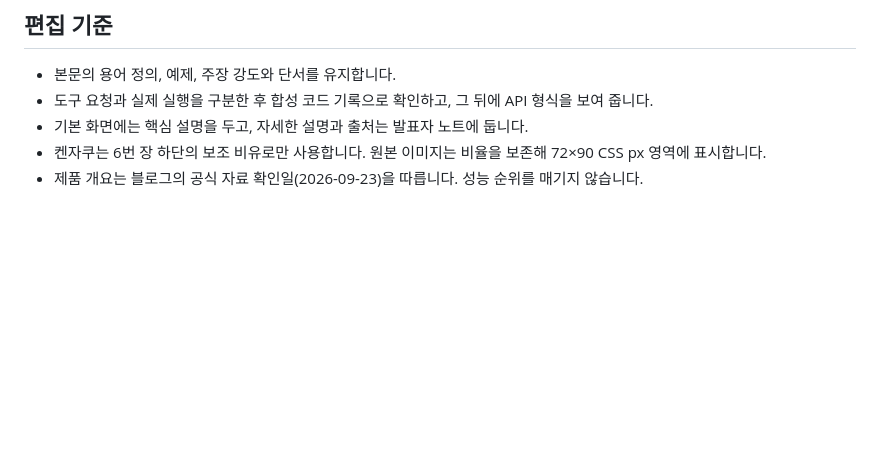
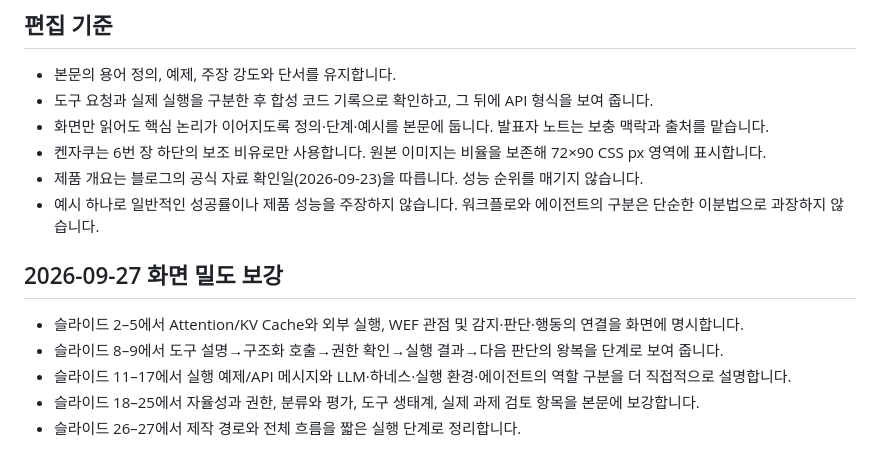
Before and after one commit to riesling-29/Seminars, a Markdown page: ai-agent-harness-seminar/docs/BLOG_TO_SLIDES.md, the part around the change. GitHub-like rendering; blank space fills up the shorter version.

Commit message:
Document richer blog-to-slide editing criteria

```diff
--- a/ai-agent-harness-seminar/docs/BLOG_TO_SLIDES.md
+++ b/ai-agent-harness-seminar/docs/BLOG_TO_SLIDES.md
@@ -39,6 +39,15 @@
 
 - 본문의 용어 정의, 예제, 주장 강도와 단서를 유지합니다.
 - 도구 요청과 실제 실행을 구분한 후 합성 코드 기록으로 확인하고, 그 뒤에 API 형식을 보여 줍니다.
-- 기본 화면에는 핵심 설명을 두고, 자세한 설명과 출처는 발표자 노트에 둡니다.
+- 화면만 읽어도 핵심 논리가 이어지도록 정의·단계·예시를 본문에 둡니다. 발표자 노트는 보충 맥락과 출처를 맡습니다.
 - 켄자쿠는 6번 장 하단의 보조 비유로만 사용합니다. 원본 이미지는 비율을 보존해 72×90 CSS px 영역에 표시합니다.
 - 제품 개요는 블로그의 공식 자료 확인일(2026-09-23)을 따릅니다. 성능 순위를 매기지 않습니다.
+- 예시 하나로 일반적인 성공률이나 제품 성능을 주장하지 않습니다. 워크플로와 에이전트의 구분은 단순한 이분법으로 과장하지 않습니다.
+
+## 2026-09-27 화면 밀도 보강
+
+- 슬라이드 2–5에서 Attention/KV Cache와 외부 실행, WEF 관점 및 감지·판단·행동의 연결을 화면에 명시합니다.
+- 슬라이드 8–9에서 도구 설명→구조화 호출→권한 확인→실행 결과→다음 판단의 왕복을 단계로 보여 줍니다.
+- 슬라이드 11–17에서 실행 예제/API 메시지와 LLM·하네스·실행 환경·에이전트의 역할 구분을 더 직접적으로 설명합니다.
+- 슬라이드 18–25에서 자율성과 권한, 분류와 평가, 도구 생태계, 실제 과제 검토 항목을 본문에 보강합니다.
+- 슬라이드 26–27에서 제작 경로와 전체 흐름을 짧은 실행 단계로 정리합니다.
```
